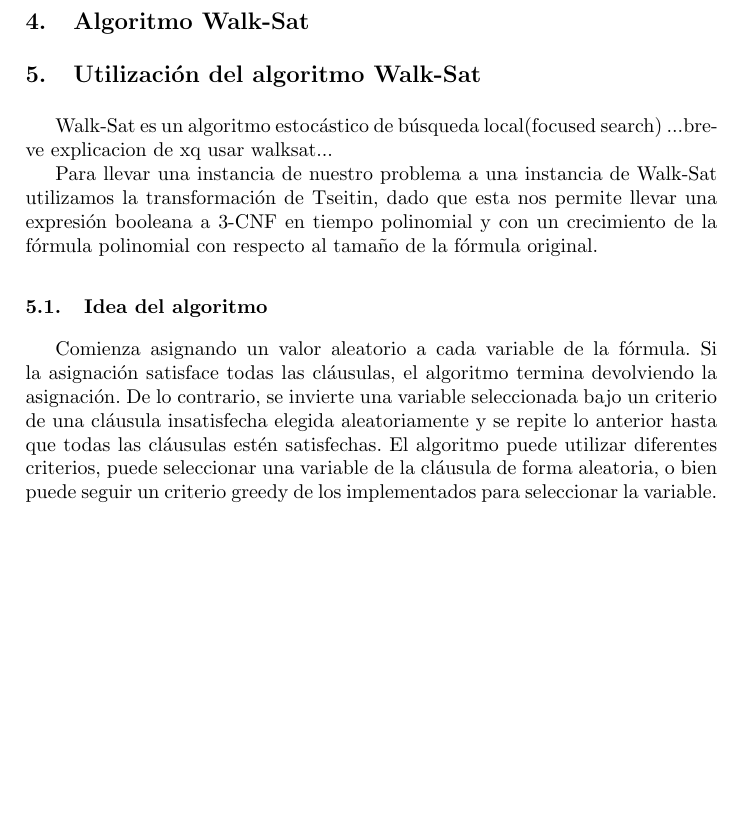
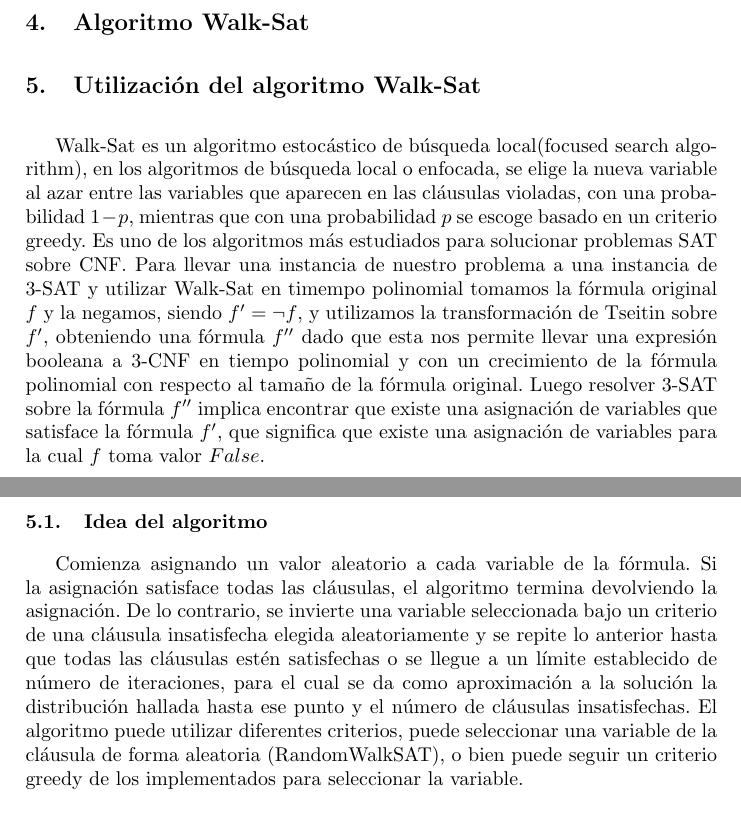
Before and after one commit to KennyVillalobos/La_pregunta, a LaTeX paper (docs/documentation.tex): part of page 2 of 3 before the commit and two parts of pages 2 and 3 of 4 after it, the two joined at a grey line, cut so that both start at the same text, the shorter picture padded with empty space. Compiled offline with pdfLaTeX.

Commit message:
documentation finished

```diff
--- a/docs/documentation.tex
+++ b/docs/documentation.tex
@@ -78,19 +78,23 @@ para $\alpha $ tal que está es $False$, luego para esta misma asignación de va
 
 \section{Utilización del algoritmo Walk-Sat}
 
-Walk-Sat es un algoritmo estocástico de búsqueda local(focused search) ...breve explicacion de xq usar walksat...
-
-Para llevar una instancia de nuestro problema a una instancia de Walk-Sat utilizamos la transformación de Tseitin, dado que esta
+Walk-Sat es un algoritmo estocástico de búsqueda local(focused search algorithm), en los algoritmos de búsqueda local o enfocada, se elige la nueva
+variable al azar entre las variables que aparecen en las cláusulas violadas, con una probabilidad $1-p$, mientras que con una probabilidad $p$
+ se escoge basado en un criterio greedy. Es uno de los algoritmos más estudiados para solucionar problemas SAT sobre CNF.
+Para llevar una instancia de nuestro problema a una instancia de 3-SAT y utilizar Walk-Sat en timempo polinomial tomamos la fórmula original
+$f$ y la negamos, siendo $f' = \lnot f$, y utilizamos la transformación de Tseitin sobre $f'$, obteniendo una fórmula $f''$ dado que esta
 nos permite llevar una expresión booleana a 3-CNF en tiempo polinomial y con un crecimiento de la fórmula polinomial con
-respecto al tamaño de la fórmula original.
+respecto al tamaño de la fórmula original. Luego resolver 3-SAT sobre la fórmula $f''$ implica encontrar que existe una asignación de
+variables que satisface la fórmula $f'$, que significa que existe una asignación de variables para la cual $f$ toma valor $False$.
 
 \subsection{Idea del algoritmo}
 
 Comienza asignando un valor aleatorio a cada variable de la fórmula. Si la asignación satisface todas las cláusulas,
 el algoritmo termina devolviendo la asignación. De lo contrario, se invierte una variable seleccionada bajo un criterio de
-una cláusula insatisfecha elegida aleatoriamente y se repite lo anterior hasta que todas las cláusulas estén satisfechas.
-El algoritmo puede utilizar diferentes criterios, puede seleccionar una variable de la cláusula de forma aleatoria, o bien
-puede seguir un criterio greedy de los implementados para seleccionar la variable.
+una cláusula insatisfecha elegida aleatoriamente y se repite lo anterior hasta que todas las cláusulas estén satisfechas o se llegue a
+un límite establecido de número de iteraciones, para el cual se da como aproximación a la solución la distribución hallada hasta ese punto
+y el número de cláusulas insatisfechas. El algoritmo puede utilizar diferentes criterios, puede seleccionar una variable de la cláusula de
+forma aleatoria (RandomWalkSAT), o bien puede seguir un criterio greedy de los implementados para seleccionar la variable.
 
 \subsection{Criterios greedy}
 
```
Also changed, not shown: docs/documentation.tex (18 more changed lines).
